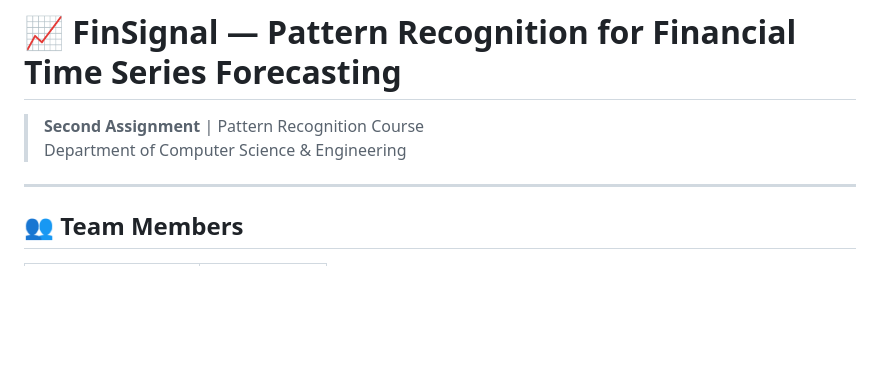
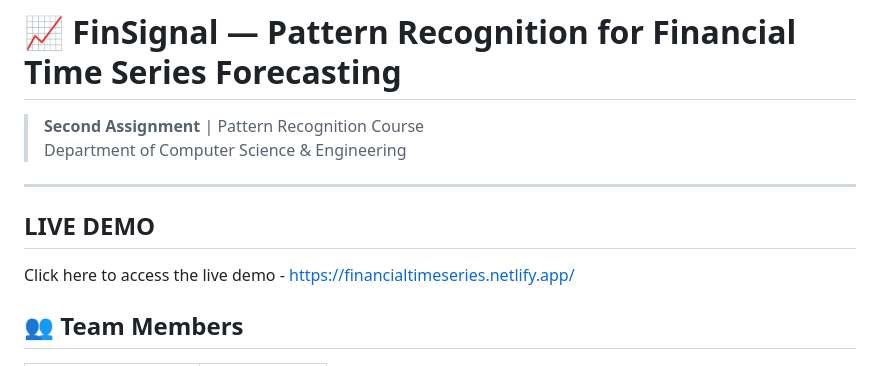
Before and after one commit to David6969-eng/financial-time-series-forecasting, a Markdown page: README.MD, the part around the change. Rendered like a GitHub page; blank space fills up the shorter version.

```diff
--- a/README.MD
+++ b/README.MD
@@ -4,6 +4,8 @@
 > Department of Computer Science & Engineering
 
 ---
+## LIVE DEMO
+Click here to access the live demo - https://financialtimeseries.netlify.app/
 
 ## 👥 Team Members
 
```
